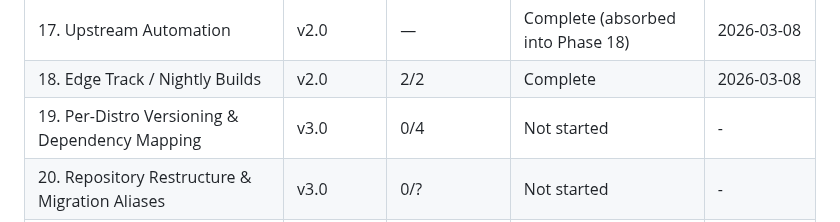
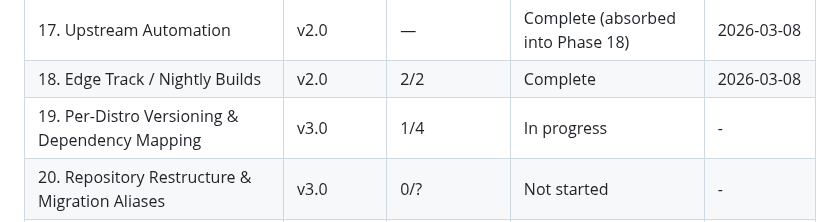
Before and after one commit to slazarov/podman-ubuntu, a Markdown page: .planning/ROADMAP.md, the part around one of its changes. Drawn GitHub-style.

```diff
--- a/.planning/ROADMAP.md
+++ b/.planning/ROADMAP.md
@@ -171,7 +171,7 @@ Phases execute in numeric order: 19 → 20 → 21 → 22
 | 16. CI/CD Pipeline | v2.0 | — | Complete (via Phase 18) | 2026-03-08 |
 | 17. Upstream Automation | v2.0 | — | Complete (absorbed into Phase 18) | 2026-03-08 |
 | 18. Edge Track / Nightly Builds | v2.0 | 2/2 | Complete | 2026-03-08 |
-| 19. Per-Distro Versioning & Dependency Mapping | v3.0 | 0/4 | Not started | - |
+| 19. Per-Distro Versioning & Dependency Mapping | v3.0 | 1/4 | In progress | - |
 | 20. Repository Restructure & Migration Aliases | v3.0 | 0/? | Not started | - |
 | 21. CI Build Matrix Extension to 26.04 | v3.0 | 0/? | Not started | - |
 | 22. Migration Docs & Installability Smoke Tests | v3.0 | 0/? | Not started | - |
```
Also changed, not shown: other parts of .planning/ROADMAP.md (+1 -1 lines), .planning/STATE.md (+18 -15 lines), 1 other file.
